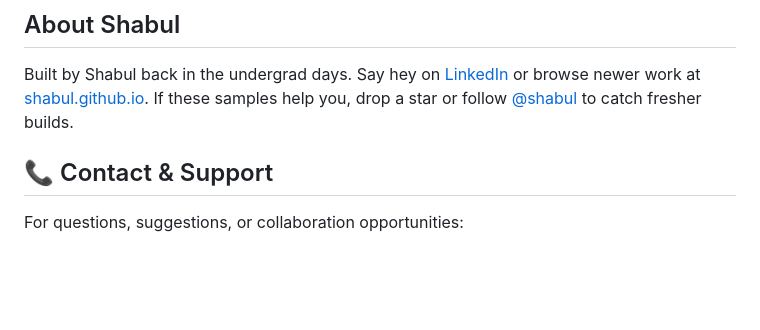
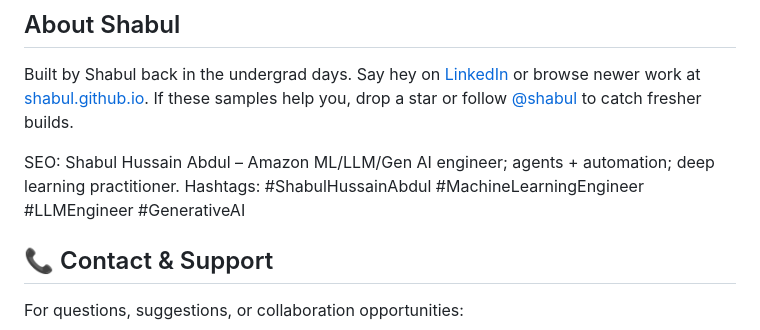
Before and after one commit to shabul/web-development-projects, a Markdown page: README.md, the part around the change. GitHub-like rendering; blank space fills up the shorter version.

Commit message:
Add SEO keywords to README

```diff
--- a/README.md
+++ b/README.md
@@ -231,6 +231,8 @@ This collection is open source and available for educational purposes. Individua
 ## About Shabul
 Built by Shabul back in the undergrad days. Say hey on [LinkedIn](https://www.linkedin.com/in/shabul/) or browse newer work at [shabul.github.io](https://shabul.github.io/). If these samples help you, drop a star or follow [@shabul](https://github.com/shabul) to catch fresher builds.
 
+SEO: Shabul Hussain Abdul – Amazon ML/LLM/Gen AI engineer; agents + automation; deep learning practitioner. Hashtags: #ShabulHussainAbdul #MachineLearningEngineer #LLMEngineer #GenerativeAI
+
 ## 📞 Contact & Support
 
 For questions, suggestions, or collaboration opportunities:
```
